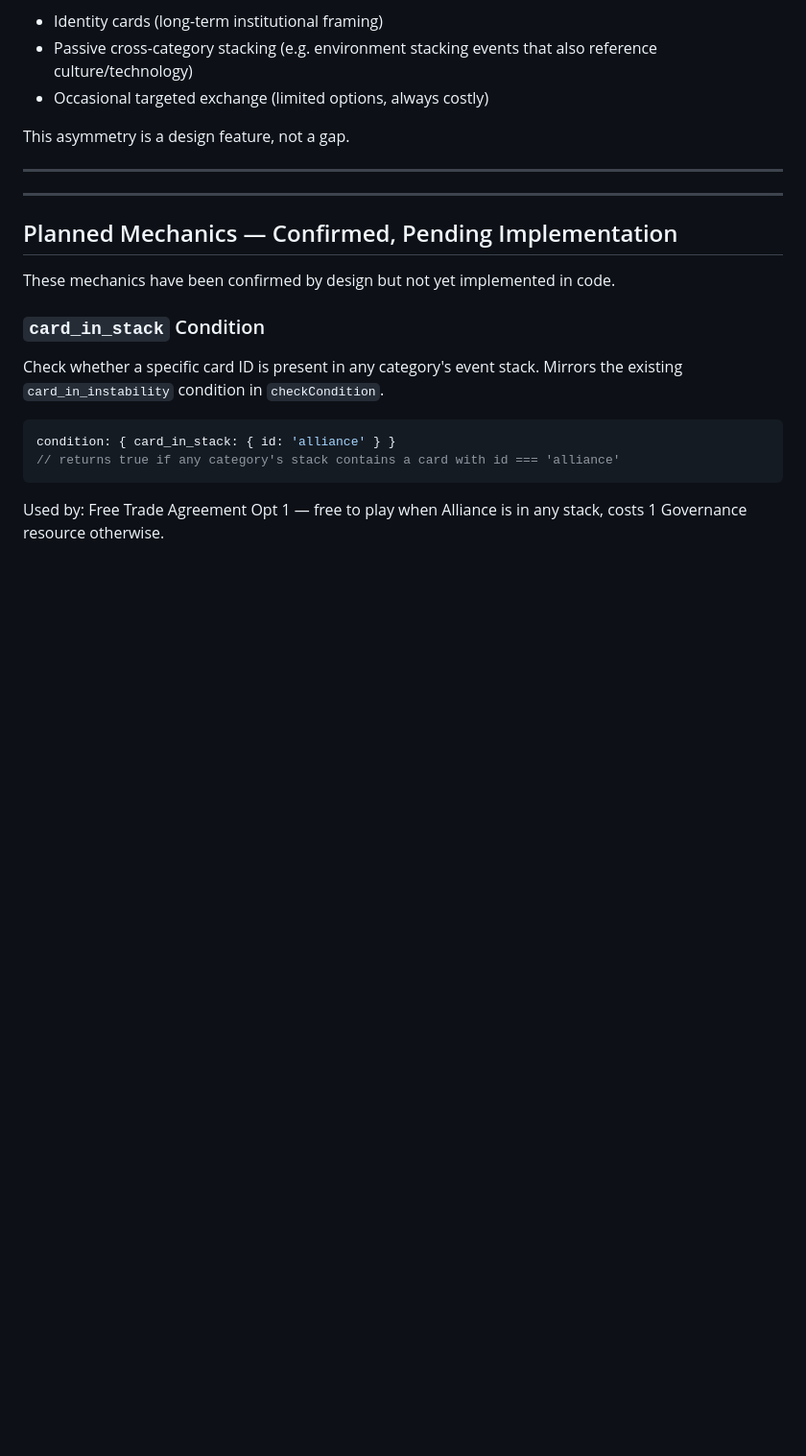
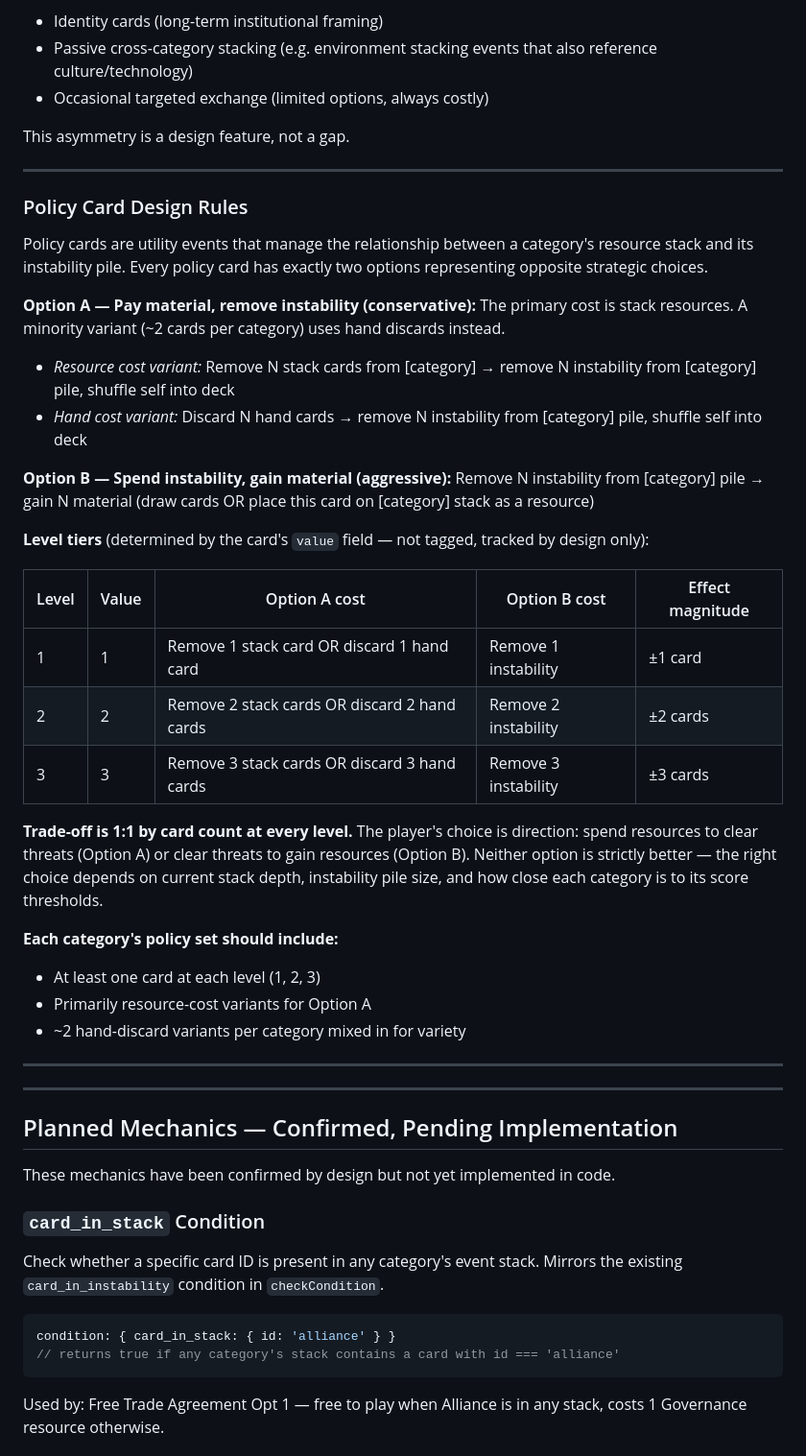
Before and after one commit to qcruz/SquashVec, a Markdown page: governance/docs/design.md, the part around the change. Shown at 96% size. Rendered like a GitHub page; blank space fills up the shorter version.

Commit message:
docs(governance): add policy card design rules to design.md
Defines the two-option structure for policy cards:
- Option A: remove N stack resources (primary) or discard N hand cards
  (~2 per category) → remove N instability, shuffle self
- Option B: remove N instability → gain N material (draw or stack self)
Trade-off is 1:1 by card count at all three levels (value 1/2/3).

Co-Authored-By: Claude Sonnet 4.6 <noreply@anthropic.com>

```diff
--- a/governance/docs/design.md
+++ b/governance/docs/design.md
@@ -344,6 +344,35 @@ This asymmetry is a design feature, not a gap.
 
 ---
 
+### Policy Card Design Rules
+
+Policy cards are utility events that manage the relationship between a category's resource stack and its instability pile. Every policy card has exactly two options representing opposite strategic choices.
+
+**Option A — Pay material, remove instability (conservative):**
+The primary cost is stack resources. A minority variant (~2 cards per category) uses hand discards instead.
+- *Resource cost variant:* Remove N stack cards from [category] → remove N instability from [category] pile, shuffle self into deck
+- *Hand cost variant:* Discard N hand cards → remove N instability from [category] pile, shuffle self into deck
+
+**Option B — Spend instability, gain material (aggressive):**
+Remove N instability from [category] pile → gain N material (draw cards OR place this card on [category] stack as a resource)
+
+**Level tiers** (determined by the card's `value` field — not tagged, tracked by design only):
+
+| Level | Value | Option A cost | Option B cost | Effect magnitude |
+|-------|-------|---------------|---------------|-----------------|
+| 1 | 1 | Remove 1 stack card OR discard 1 hand card | Remove 1 instability | ±1 card |
+| 2 | 2 | Remove 2 stack cards OR discard 2 hand cards | Remove 2 instability | ±2 cards |
+| 3 | 3 | Remove 3 stack cards OR discard 3 hand cards | Remove 3 instability | ±3 cards |
+
+**Trade-off is 1:1 by card count at every level.** The player's choice is direction: spend resources to clear threats (Option A) or clear threats to gain resources (Option B). Neither option is strictly better — the right choice depends on current stack depth, instability pile size, and how close each category is to its score thresholds.
+
+**Each category's policy set should include:**
+- At least one card at each level (1, 2, 3)
+- Primarily resource-cost variants for Option A
+- ~2 hand-discard variants per category mixed in for variety
+
+---
+
 ---
 
 ## Planned Mechanics — Confirmed, Pending Implementation
```
